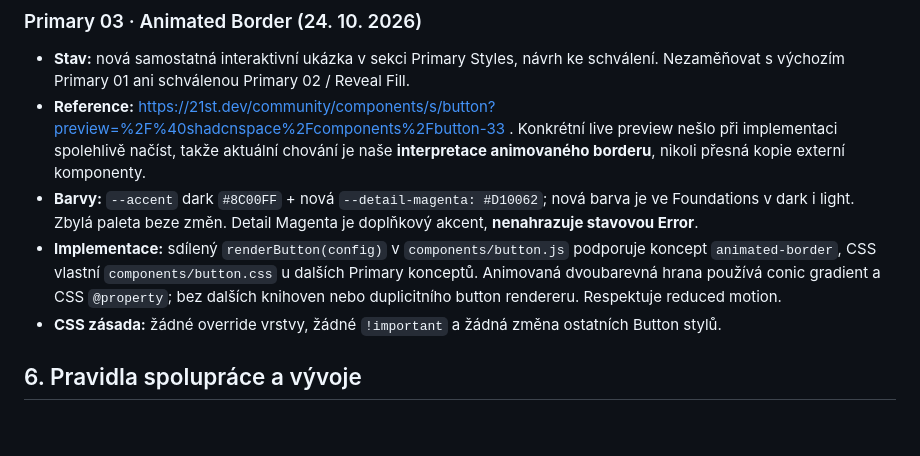
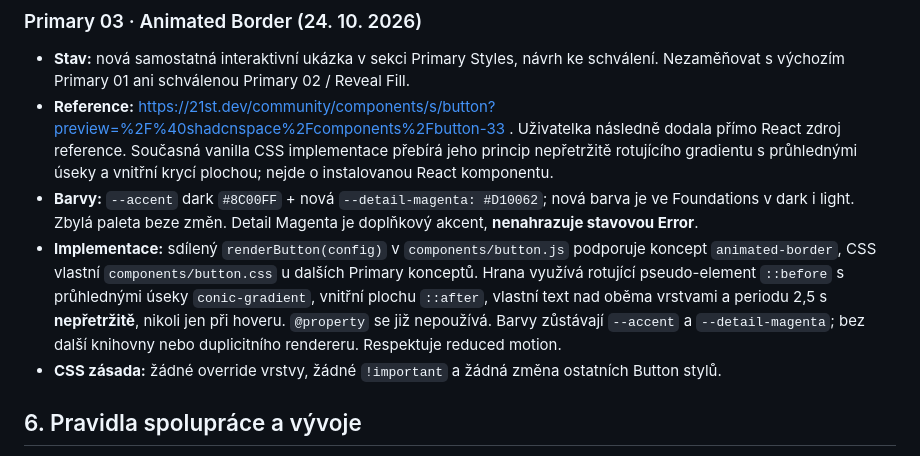
Before and after one commit to irisKaX/Axo-02, a Markdown page: docs/SOURCE-OF-TRUTH.md, the part around the change. Drawn GitHub-style; blank space fills up the shorter version.

Commit message:
docs: update Primary 03 to reference continuous conic border behavior

```diff
--- a/docs/SOURCE-OF-TRUTH.md
+++ b/docs/SOURCE-OF-TRUTH.md
@@ -206,9 +206,9 @@ Ověření prvního úklidu (před cílenou opravou výše): dočasné porovnán
 ### Primary 03 · Animated Border (24. 10. 2026)
 
 - **Stav:** nová samostatná interaktivní ukázka v sekci Primary Styles, návrh ke schválení. Nezaměňovat s výchozím Primary 01 ani schválenou Primary 02 / Reveal Fill.
-- **Reference:** https://21st.dev/community/components/s/button?preview=%2F%40shadcnspace%2Fcomponents%2Fbutton-33 . Konkrétní live preview nešlo při implementaci spolehlivě načíst, takže aktuální chování je naše **interpretace animovaného borderu**, nikoli přesná kopie externí komponenty.
+- **Reference:** https://21st.dev/community/components/s/button?preview=%2F%40shadcnspace%2Fcomponents%2Fbutton-33 . Uživatelka následně dodala přímo React zdroj reference. Současná vanilla CSS implementace přebírá jeho princip nepřetržitě rotujícího gradientu s průhlednými úseky a vnitřní krycí plochou; nejde o instalovanou React komponentu.
 - **Barvy:** `--accent` dark `#8C00FF` + nová `--detail-magenta: #D10062`; nová barva je ve Foundations v dark i light. Zbylá paleta beze změn. Detail Magenta je doplňkový akcent, **nenahrazuje stavovou Error**.
-- **Implementace:** sdílený `renderButton(config)` v `components/button.js` podporuje koncept `animated-border`, CSS vlastní `components/button.css` u dalších Primary konceptů. Animovaná dvoubarevná hrana používá conic gradient a CSS `@property`; bez dalších knihoven nebo duplicitního button rendereru. Respektuje reduced motion.
+- **Implementace:** sdílený `renderButton(config)` v `components/button.js` podporuje koncept `animated-border`, CSS vlastní `components/button.css` u dalších Primary konceptů. Hrana využívá rotující pseudo-element `::before` s průhlednými úseky `conic-gradient`, vnitřní plochu `::after`, vlastní text nad oběma vrstvami a periodu 2,5 s **nepřetržitě**, nikoli jen při hoveru. `@property` se již nepoužívá. Barvy zůstávají `--accent` a `--detail-magenta`; bez další knihovny nebo duplicitního rendereru. Respektuje reduced motion.
 - **CSS zásada:** žádné override vrstvy, žádné `!important` a žádná změna ostatních Button stylů.
 
 ## 6. Pravidla spolupráce a vývoje
```
